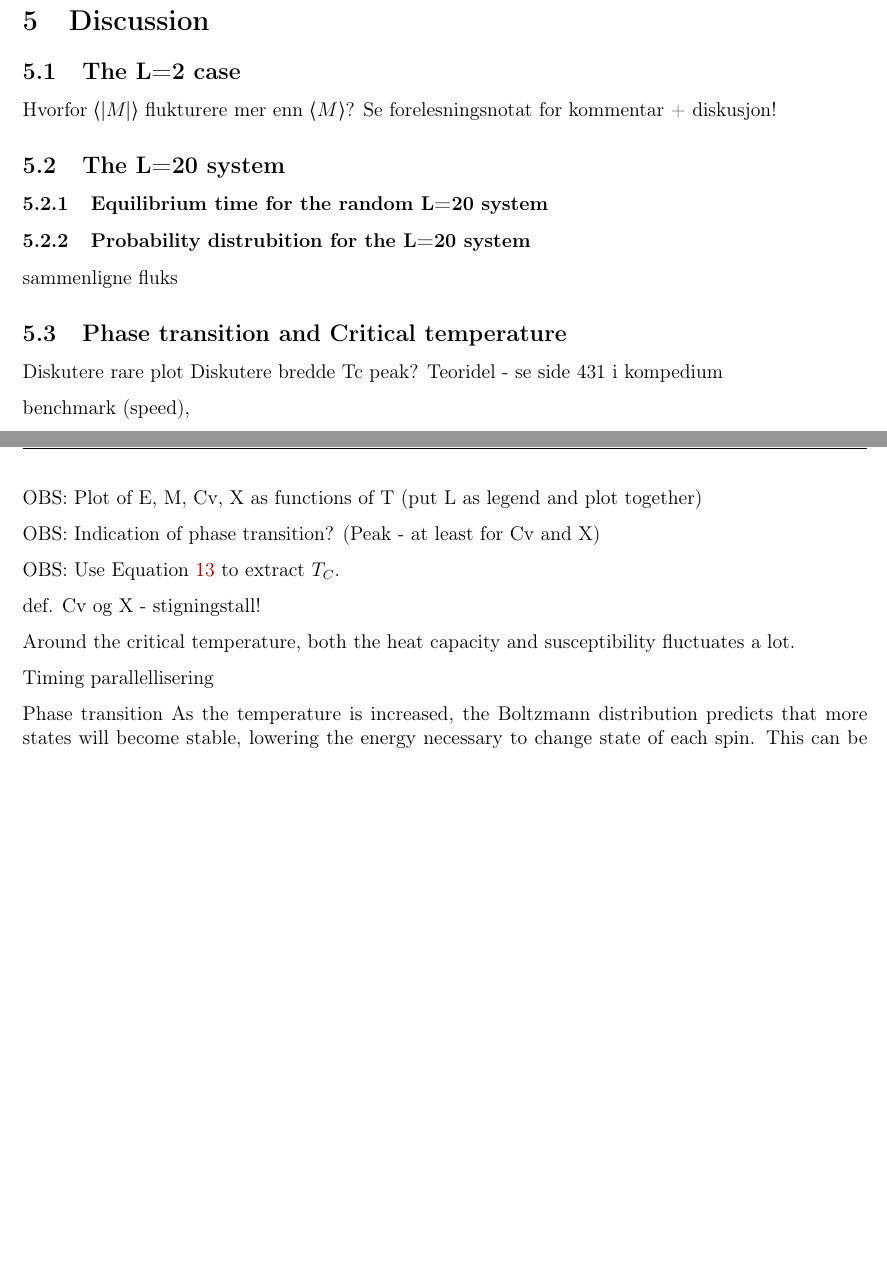
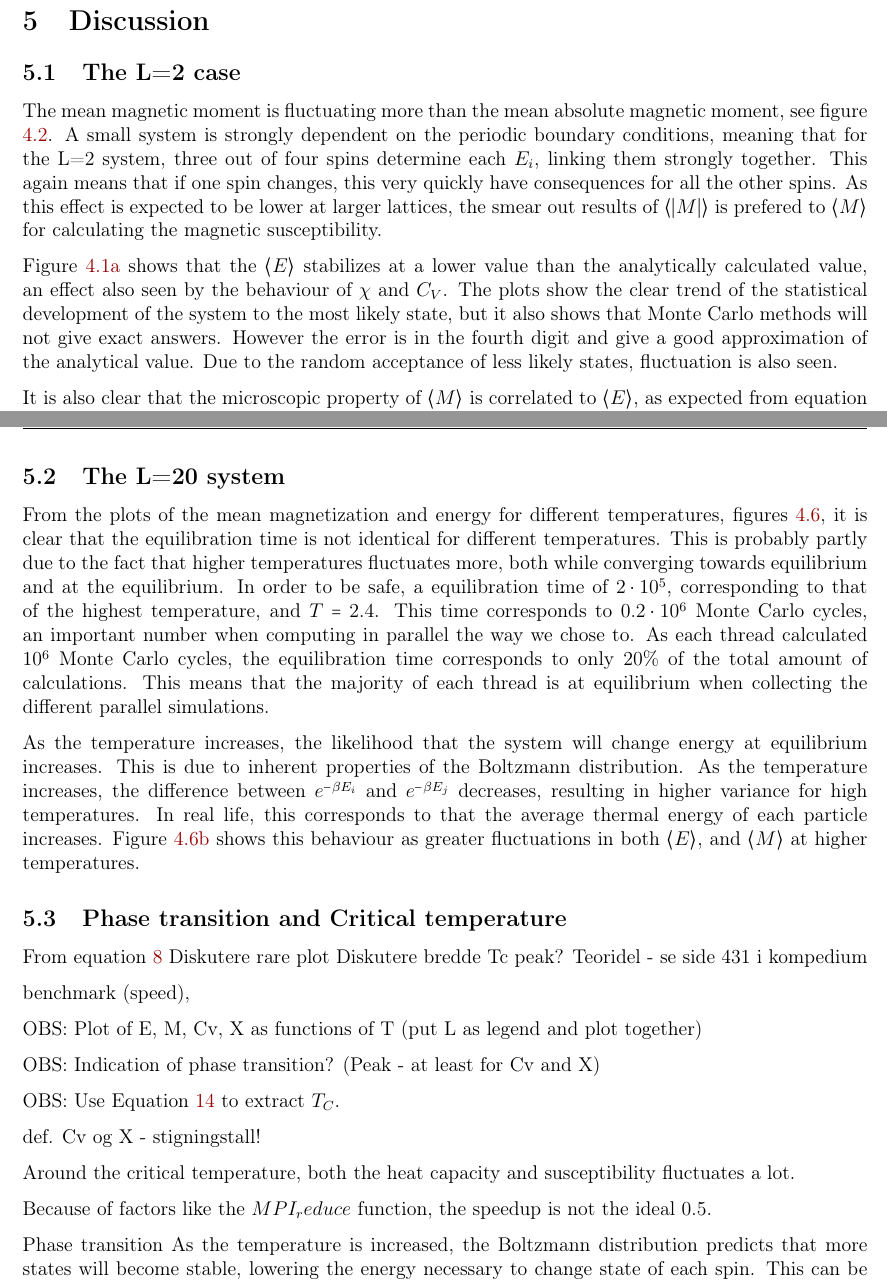
Before and after one commit to kjetka/Project4, a LaTeX paper (tex_Kjetil/main.tex, which reads tex_Kjetil/discussion.tex): two parts of pages 13 and 14 of 15, joined at a grey line, cut so that both start at the same text, the shorter picture padded with empty space. Compiled offline with pdfLaTeX.

Commit message:
Almost done discussion

```diff
--- a/tex_Kjetil/discussion.tex
+++ b/tex_Kjetil/discussion.tex
@@ -4,25 +4,22 @@
 
 \subsection{The L=2 case}
 
-Hvorfor $ \langle \abs{M} \rangle $ flukturere mer enn $ \langle {M} \rangle $?
-	Se forelesningsnotat for kommentar + diskusjon!
+The mean magnetic moment is fluctuating more than the mean absolute magnetic moment, see figure \ref{fig:l2magmagabs}. A small system  is strongly dependent on the periodic boundary conditions, meaning that for the L=2 system, three out of four spins determine each $ E_i $, linking them strongly together. This again means that if one spin changes, this very quickly have consequences for all the other spins. As this effect is expected to be lower at larger lattices, the smear out results of $ \langle \abs{M}\rangle$ is prefered to $ \langle {M}\rangle$ for calculating the magnetic susceptibility.
+
+Figure \ref{fig:l2energy} shows that the $ \langle E \rangle $ stabilizes at a lower value than the analytically calculated value, an effect also seen by the behaviour of $ \chi  $ and $ C_V $. The plots show the clear trend of the statistical development of the system to the most likely state, but it also shows that  Monte Carlo methods will not give exact answers. However the error is in the fourth digit and give a good approximation of the analytical value. Due to the random acceptance of less likely states, fluctuation is also seen.
+
+It is also clear that the microscopic property of $ \langle M \rangle  $ is correlated to $\langle E \rangle  $, as expected from equation \ref{eq: Energy_Ising}.
+
 \subsection{The L=20 system}
 
+From the plots of the mean magnetization and energy for different temperatures, figures \ref{fig:her}, it is clear that the equilibration time is not identical for different temperatures. This  is probably partly due to the fact that higher temperatures fluctuates more, both while converging towards equilibrium and at the equilibrium. In order to be safe, a equilibration time of $ 2\E{5} $, corresponding to that of the highest temperature, and $ T = 2.4 $. This time corresponds to $ 0.2\cdot 10^6 $ Monte Carlo cycles, an important number when computing in parallel the way we chose to. As each thread calculated $ 10^6 $  Monte Carlo cycles, the equilibration time corresponds to only $ 20\% $ of the total amount of calculations. This means that the majority of each thread is at equilibrium when collecting the different parallel simulations.
 
+As the temperature increases, the likelihood that the system will change  energy at equilibrium increases. This is due to inherent properties of the Boltzmann distribution. As the temperature increases, the difference between $ e^{-\beta E_i} $ and $ e^{-\beta E_j} $ decreases, resulting in higher variance for high temperatures. In real life, this corresponds to that the average thermal energy of each particle increases. Figure \ref{fig:L20_mag_T_2-4} shows this behaviour as greater fluctuations in both $\langle E \rangle  $, and $\langle M \rangle  $ at higher temperatures.
 
-
-
-
-\subsubsection{Equilibrium time  for the random L=20 system}
-
-
-
-\subsubsection{Probability distrubition  for the L=20 system}
-
-sammenligne fluks
 
 \subsection{Phase transition and Critical temperature}
 
+From equation \ref{eq_CV_analy}
 Diskutere rare plot
 Diskutere bredde Tc peak? Teoridel - se side 431 i kompedium
 
@@ -38,9 +35,9 @@ def. Cv og X - stigningstall!
 
 Around the critical temperature, both the heat capacity and susceptibility fluctuates a lot.
 
-Timing parallellisering
 
 
+Because of factors like the $MPI_reduce$ function, the speedup is not the ideal $ 0.5 $.
 
 
 
```
Also changed, not shown: tex_Kjetil/result.tex (+2 -2 lines), tex_Kjetil/theory.tex (+3 -0 lines), tex_Kjetil/main.pdf, 1 other file.
